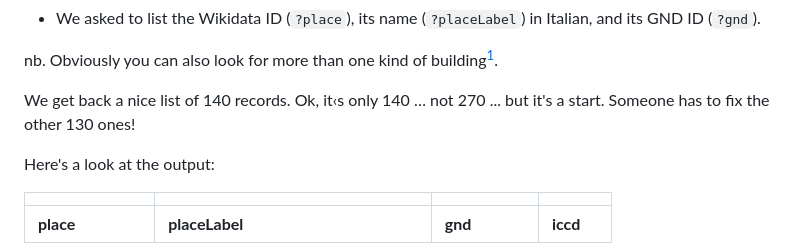
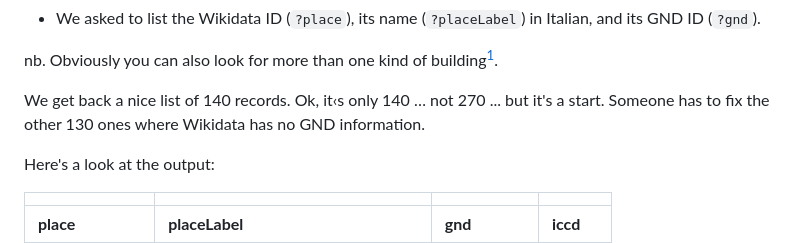
Before and after one commit to biblhertz/Datathink23_MappingGND, a Markdown page: README.md, the part around the change. Drawn GitHub-style.

```diff
--- a/README.md
+++ b/README.md
@@ -145,7 +145,7 @@ nb. Obviously you can also look for more than one kind of building[^1].
 
 [^1]: The relevant line instead of `?place wdt:P31/wdt:P279* wd:Q16970 .` would then be: `VALUES ?instance { wd:Q24398318 wd:Q14752696 wd:Q109607 wd:Q16560 wd:Q16970 wd:Q160742 wd:Q23413 wd:Q1128397 wd:Q1195705 wd:Q12518 wd:Q839954 wd:Q815448 wd:Q120560 wd:Q1649060 wd:Q580499 wd:Q19899465 wd:Q483453 wd:Q557141 wd:Q44613 wd:Q82117 }`.
 
-We get back a nice list of 140 records. Ok, it‹s only 140 … not 270 ... but it's a start. Someone has to fix the other 130 ones!
+We get back a nice list of 140 records. Ok, it‹s only 140 … not 270 ... but it's a start. Someone has to fix the other 130 ones where Wikidata has no GND information.
 
 Here's a look at the output:
 
```
